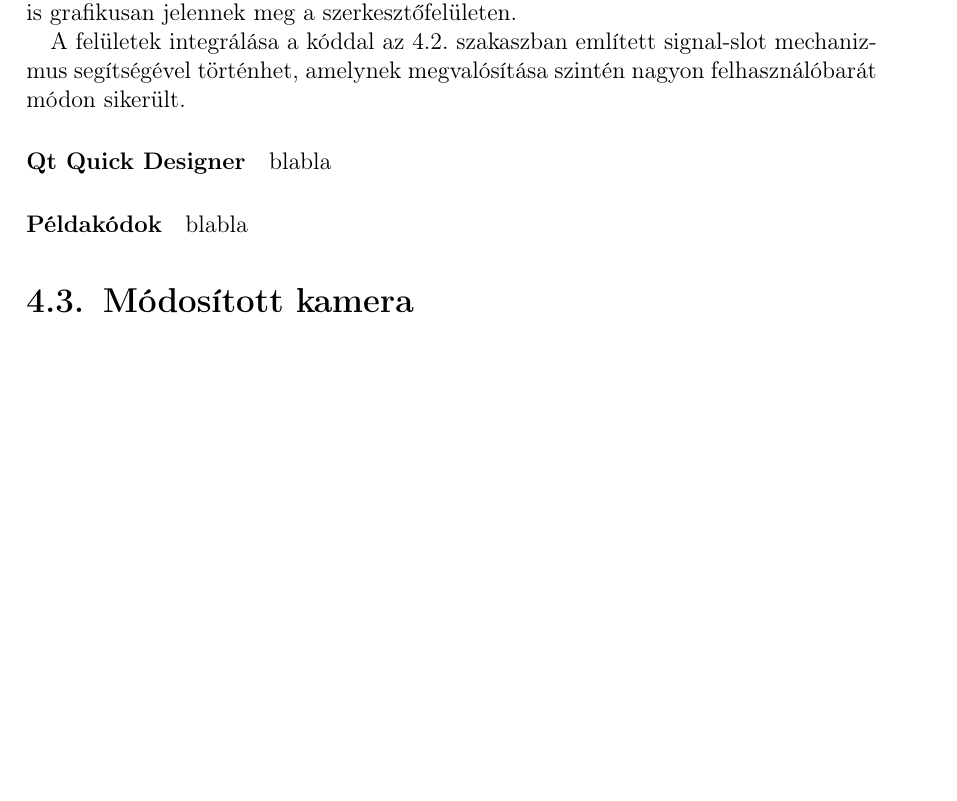
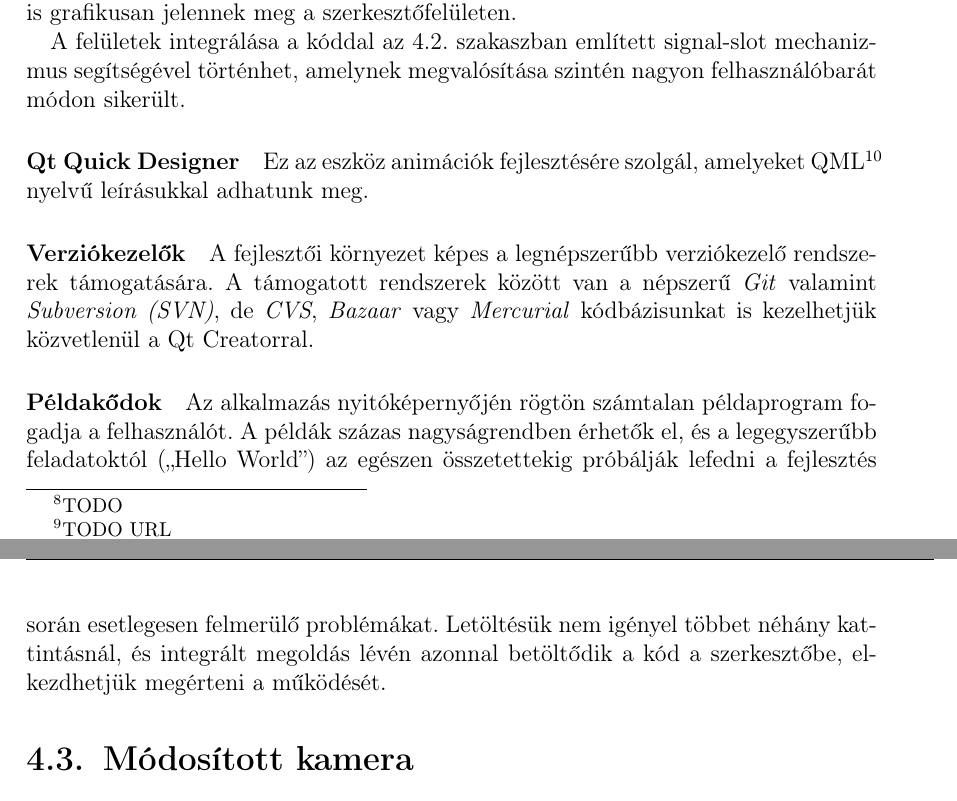
Before and after one commit to exoszajzbuk/msc_thesis, a LaTeX thesis (msc_thesis.tex, which reads chapter4.tex): part of page 42 of 52 before the commit and two parts of pages 42 and 43 of 53 after it, the two joined at a grey line, cut so that both start at the same text, the shorter picture padded with empty space. Compiled offline with pdfLaTeX.

Commit message:
qt creator stuff added

```diff
--- a/chapter4.tex
+++ b/chapter4.tex
@@ -193,11 +193,15 @@
 
 \paragraph{Qt Quick Designer}
 
-blabla
+Ez az eszköz animációk fejlesztésére szolgál, amelyeket QML\footnote{TODO} nyelvű leírásukkal adhatunk meg.
 
-\paragraph{Példakódok}
+\paragraph{Verziókezelők}
 
-blabla
+A fejlesztői környezet képes a legnépszerűbb verziókezelő rendszerek támogatására. A támogatott rendszerek között van a népszerű \emph{Git} valamint \emph{Subversion (SVN)}, de \emph{CVS}, \emph{Bazaar} vagy \emph{Mercurial} kódbázisunkat is kezelhetjük közvetlenül a Qt Creatorral.
+
+\paragraph{Példakődok}
+
+Az alkalmazás nyitóképernyőjén rögtön számtalan példaprogram fogadja a felhasználót. A példák százas nagyságrendben érhetők el, és a legegyszerűbb feladatoktól (,,Hello World'') az egészen összetettekig próbálják lefedni a fejlesztés során esetlegesen felmerülő problémákat. Letöltésük nem igényel többet néhány kattintásnál, és integrált megoldás lévén azonnal betöltődik a kód a szerkesztőbe, elkezdhetjük megérteni a működését.
 
 %,,,,,,,,,,,,,,,,,,,,,,,,,,,,,,,,,,,,,,,,,,,,,,,,,,,,,,,,,,,,,,,,,,,,,,,,,,,,
 \section{Módosított kamera}\label{sect:infracam}
```
